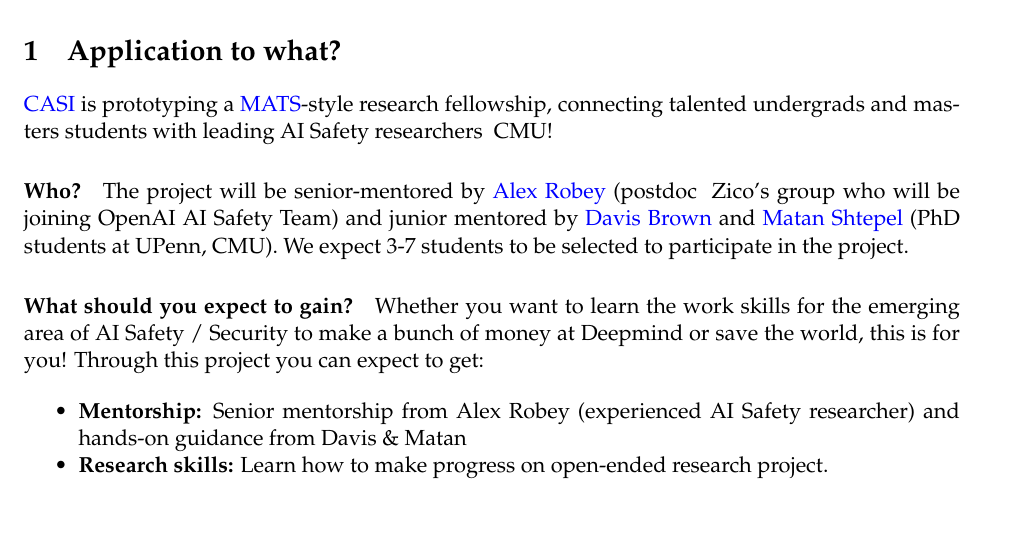
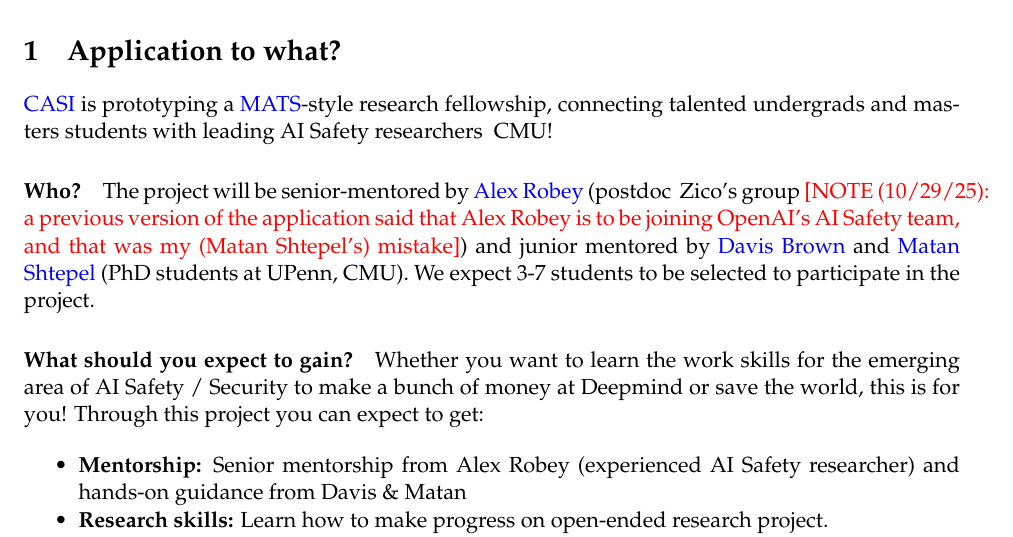
Before and after one commit to GnarlyMshtep/casi-mats-1-application, a LaTeX document (main.tex): part of page 1 of 4, cut so that both start at the same text. Compiled offline with pdfLaTeX.

Commit message:
OA Alex correction

```diff
--- a/main.tex
+++ b/main.tex
@@ -37,7 +37,7 @@
 \href{https://cmuaisafety.com/}{CASI} is prototyping a \href{https://www.matsprogram.org/}{MATS}-style research fellowship, connecting talented undergrads and masters students with leading AI Safety researchers \@ CMU!
 
 \paragraph{Who?}
-The project will be senior-mentored by \href{https://arobey1.github.io/}{Alex Robey} (postdoc \@ Zico's group who will be joining OpenAI AI Safety Team) and junior mentored by \href{https://davisrbrown.com/}{Davis Brown} and \href{https://matanshtepel.com/}{Matan Shtepel} (PhD students at UPenn, CMU).
+The project will be senior-mentored by \href{https://arobey1.github.io/}{Alex Robey} (postdoc \@ Zico's group {{\color{red} [NOTE (10/29/25): a previous version of the application said that Alex Robey is to be joining OpenAI's AI Safety team, and that was my (Matan Shtepel's) mistake]}}) and junior mentored by \href{https://davisrbrown.com/}{Davis Brown} and \href{https://matanshtepel.com/}{Matan Shtepel} (PhD students at UPenn, CMU).
 We expect 3-7 students to be selected to participate in the project.
 
 \paragraph{What should you expect to gain?}
```
